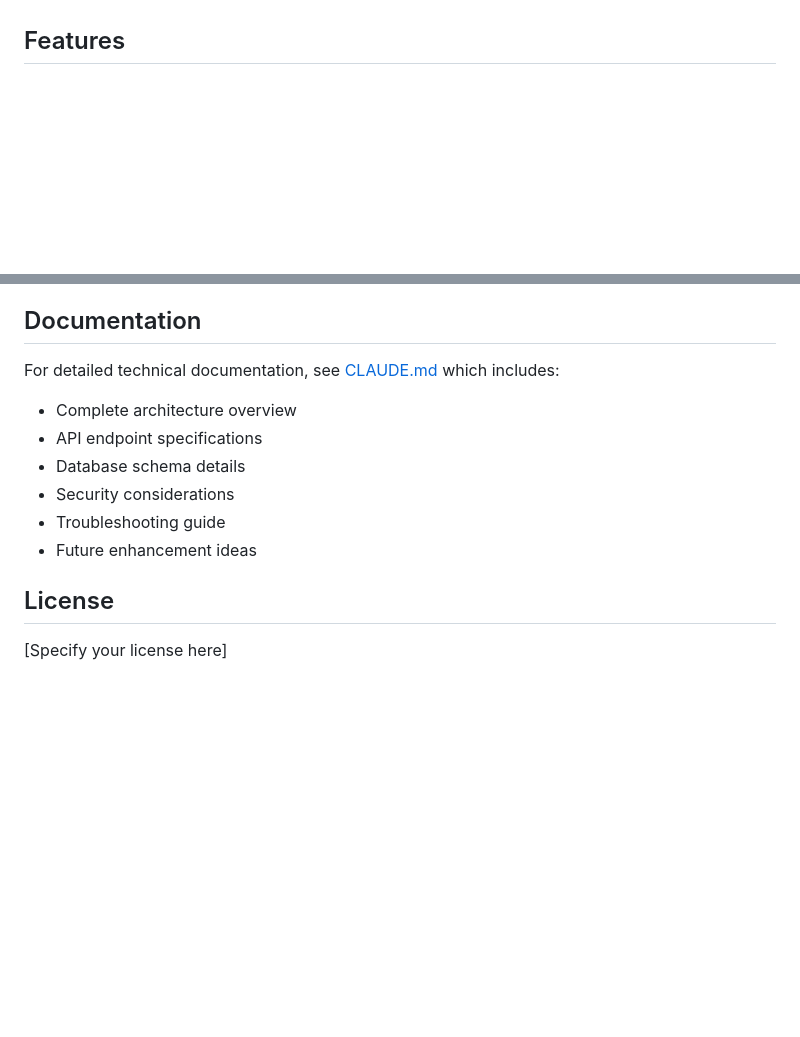
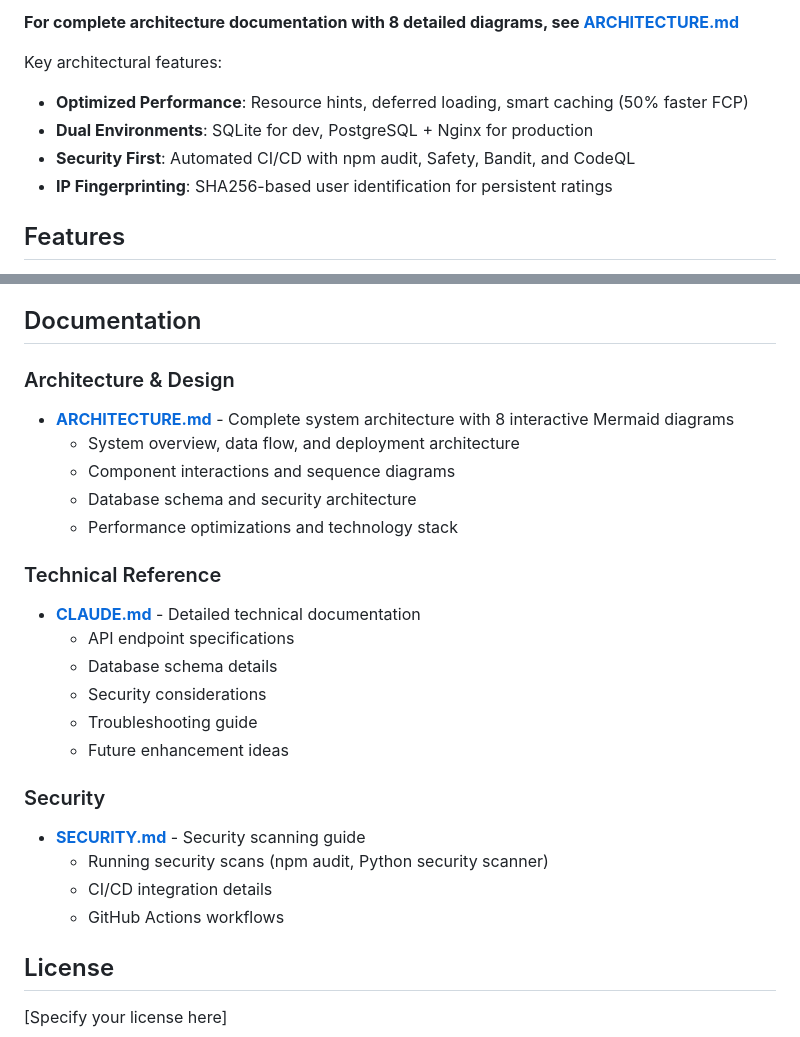
Before and after one commit to playground-x/neoradio, a Markdown page: README.md, 2 parts joined by grey strips. GitHub-like rendering; blank space fills up the shorter version.

```diff
--- a/README.md
+++ b/README.md
@@ -14,3 +39,10 @@ NeoRadio is a Flask-based web application that provides a sleek, dark-themed int
+**For complete architecture documentation with 8 detailed diagrams, see [ARCHITECTURE.md](ARCHITECTURE.md)**
+
+Key architectural features:
+- **Optimized Performance**: Resource hints, deferred loading, smart caching (50% faster FCP)
+- **Dual Environments**: SQLite for dev, PostgreSQL + Nginx for production
+- **Security First**: Automated CI/CD with npm audit, Safety, Bandit, and CodeQL
+- **IP Fingerprinting**: SHA256-based user identification for persistent ratings
 
 ## Features
 
@@ -161,13 +193,26 @@ The database is automatically created on first run with all required tables.
 
 ## Documentation
 
-For detailed technical documentation, see [CLAUDE.md](CLAUDE.md) which includes:
-- Complete architecture overview
-- API endpoint specifications
-- Database schema details
-- Security considerations
-- Troubleshooting guide
-- Future enhancement ideas
+### Architecture & Design
+- **[ARCHITECTURE.md](ARCHITECTURE.md)** - Complete system architecture with 8 interactive Mermaid diagrams
+  - System overview, data flow, and deployment architecture
+  - Component interactions and sequence diagrams
+  - Database schema and security architecture
+  - Performance optimizations and technology stack
+
+### Technical Reference
+- **[CLAUDE.md](CLAUDE.md)** - Detailed technical documentation
+  - API endpoint specifications
+  - Database schema details
+  - Security considerations
+  - Troubleshooting guide
+  - Future enhancement ideas
+
+### Security
+- **[SECURITY.md](SECURITY.md)** - Security scanning guide
+  - Running security scans (npm audit, Python security scanner)
+  - CI/CD integration details
+  - GitHub Actions workflows
 
 ## License
 
```
Also changed, not shown: other parts of README.md (+25 -0 lines).
